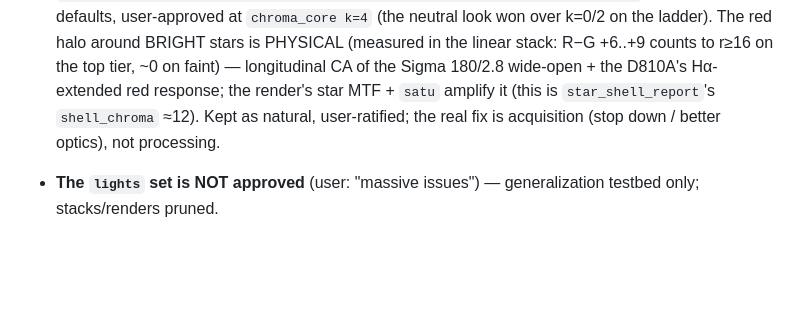
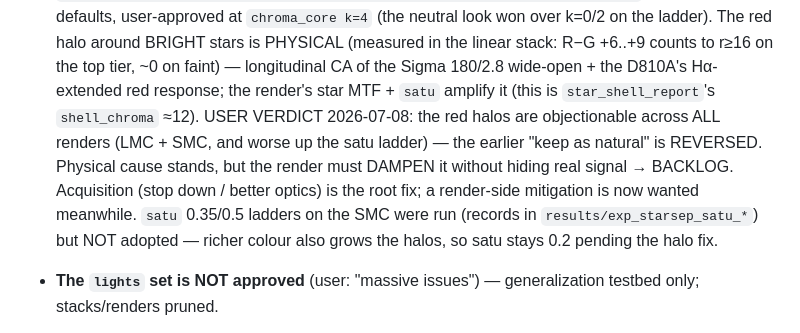
Before and after one commit to mufon609/astro-imaging, a Markdown page: NOTES.md, the part around the change. GitHub-like rendering; blank space fills up the shorter version.

```diff
--- a/NOTES.md
+++ b/NOTES.md
@@ -53,9 +53,15 @@ never let it grow narrative again.
   stars is PHYSICAL (measured in the linear stack: R−G +6..+9 counts to
   r≥16 on the top tier, ~0 on faint) — longitudinal CA of the Sigma 180/2.8
   wide-open + the D810A's Hα-extended red response; the render's star MTF +
-  `satu` amplify it (this is `star_shell_report`'s `shell_chroma` ≈12). Kept
-  as natural, user-ratified; the real fix is acquisition (stop down / better
-  optics), not processing.
+  `satu` amplify it (this is `star_shell_report`'s `shell_chroma` ≈12).
+  USER VERDICT 2026-07-08: the red halos are objectionable across ALL renders
+  (LMC + SMC, and worse up the satu ladder) — the earlier "keep as natural"
+  is REVERSED. Physical cause stands, but the render must DAMPEN it without
+  hiding real signal → BACKLOG. Acquisition (stop down / better optics) is
+  the root fix; a render-side mitigation is now wanted meanwhile. `satu`
+  0.35/0.5 ladders on the SMC were run (records in
+  `results/exp_starsep_satu_*`) but NOT adopted — richer colour also grows
+  the halos, so satu stays 0.2 pending the halo fix.
 - **The `lights` set is NOT approved** (user: "massive issues") —
   generalization testbed only; stacks/renders pruned.
 - **Next acquisition (see checklist) — worth more than all remaining
```
Also changed, not shown: BACKLOG.md (+19 -0 lines).
